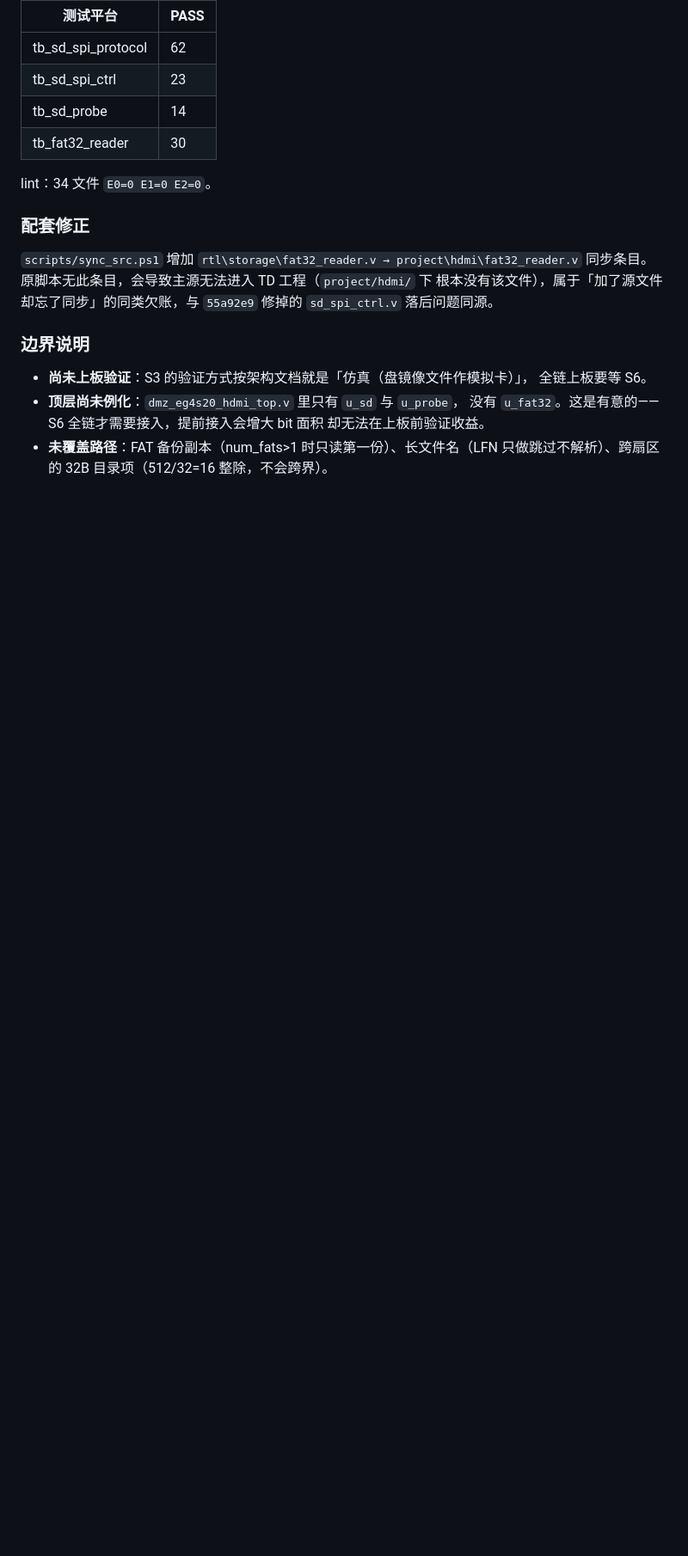
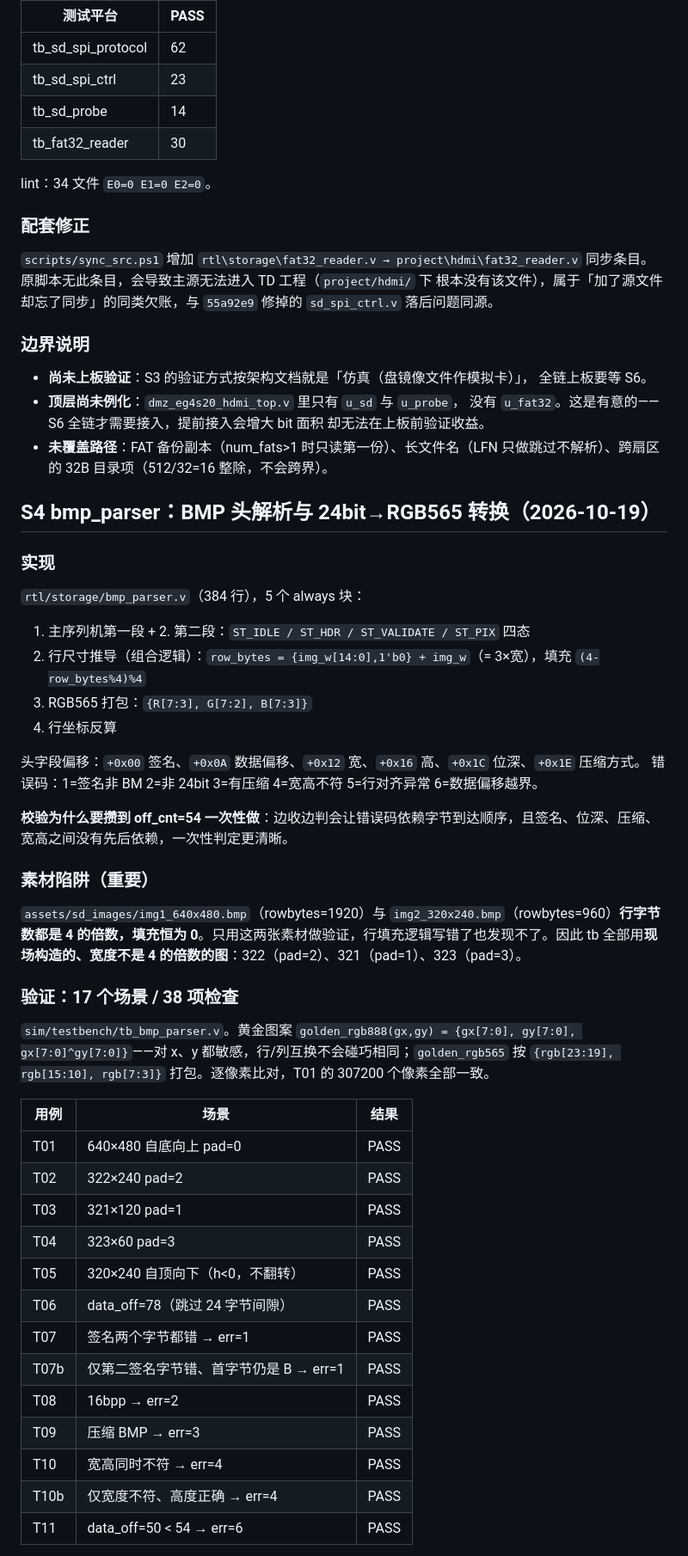
Before and after one commit to salskaugluththammesh1635-maker/SmartCampusMedia, a Markdown page: docs/progress.md, the part around one of its changes. Shown at 86% size. Drawn GitHub-style; blank space fills up the shorter version.

```diff
--- a/docs/progress.md
+++ b/docs/progress.md
@@ -534,3 +534,39 @@ lint：34 文件 `E0=0 E1=0 E2=0`。
 - **未覆盖路径**：FAT 备份副本（num_fats>1 时只读第一份）、长文件名（LFN
   只做跳过不解析）、跨扇区的 32B 目录项（512/32=16 整除，不会跨界）。
 
+## S4 bmp_parser：BMP 头解析与 24bit→RGB565 转换（2026-10-19）
+
+### 实现
+`rtl/storage/bmp_parser.v`（384 行），5 个 always 块：
+1. 主序列机第一段 + 2. 第二段：`ST_IDLE / ST_HDR / ST_VALIDATE / ST_PIX` 四态
+2. 行尺寸推导（组合逻辑）：`row_bytes = {img_w[14:0],1'b0} + img_w`（= 3×宽），填充 `(4-row_bytes%4)%4`
+3. RGB565 打包：`{R[7:3], G[7:2], B[7:3]}`
+4. 行坐标反算
+
+头字段偏移：`+0x00` 签名、`+0x0A` 数据偏移、`+0x12` 宽、`+0x16` 高、`+0x1C` 位深、`+0x1E` 压缩方式。
+错误码：1=签名非 BM 2=非 24bit 3=有压缩 4=宽高不符 5=行对齐异常 6=数据偏移越界。
+
+**校验为什么要攒到 off_cnt=54 一次性做**：边收边判会让错误码依赖字节到达顺序，且签名、位深、压缩、宽高之间没有先后依赖，一次性判定更清晰。
+
+### 素材陷阱（重要）
+`assets/sd_images/img1_640x480.bmp`（rowbytes=1920）与 `img2_320x240.bmp`（rowbytes=960）**行字节数都是 4 的倍数，填充恒为 0**。只用这两张素材做验证，行填充逻辑写错了也发现不了。因此 tb 全部用**现场构造的、宽度不是 4 的倍数的图**：322（pad=2）、321（pad=1）、323（pad=3）。
+
+### 验证：17 个场景 / 38 项检查
+`sim/testbench/tb_bmp_parser.v`。黄金图案 `golden_rgb888(gx,gy) = {gx[7:0], gy[7:0], gx[7:0]^gy[7:0]}`——对 x、y 都敏感，行/列互换不会碰巧相同；`golden_rgb565` 按 `{rgb[23:19], rgb[15:10], rgb[7:3]}` 打包。逐像素比对，T01 的 307200 个像素全部一致。
+
+| 用例 | 场景 | 结果 |
+|---|---|---|
+| T01 | 640×480 自底向上 pad=0 | PASS |
+| T02 | 322×240 pad=2 | PASS |
+| T03 | 321×120 pad=1 | PASS |
+| T04 | 323×60 pad=3 | PASS |
+| T05 | 320×240 自顶向下（h<0，不翻转）| PASS |
+| T06 | data_off=78（跳过 24 字节间隙）| PASS |
+| T07 | 签名两个字节都错 → err=1 | PASS |
+| T07b | 仅第二签名字节错、首字节仍是 B → err=1 | PASS |
+| T08 | 16bpp → err=2 | PASS |
+| T09 | 压缩 BMP → err=3 | PASS |
+| T10 | 宽高同时不符 → err=4 | PASS |
+| T10b | 仅宽度不符、高度正确 → err=4 | PASS |
+| T11 | data_off=50 < 54 → err=6 | PASS |
+
```
Also changed, not shown: other parts of docs/progress.md (+42 -0 lines).
